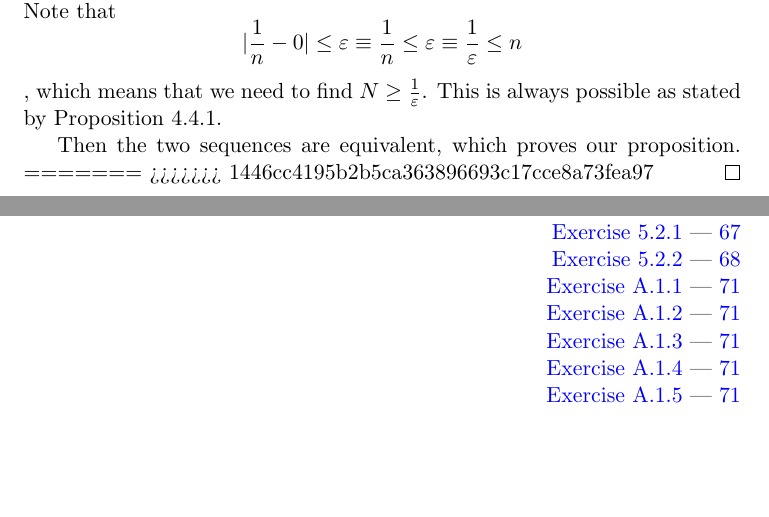
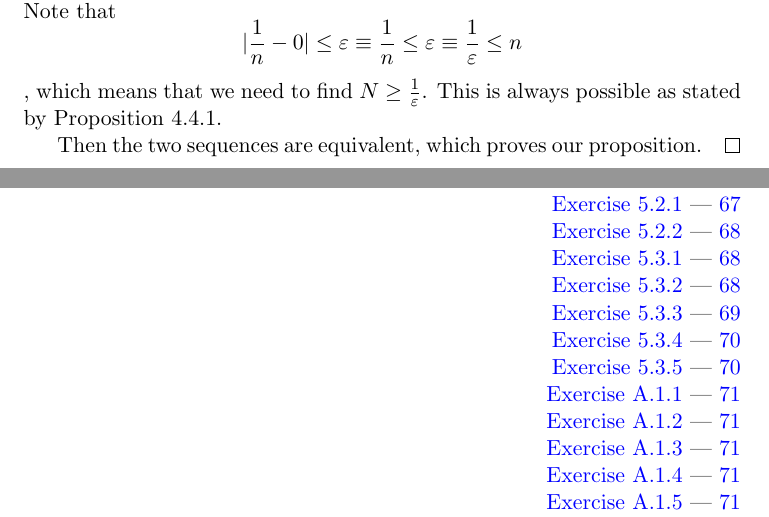
Before and after one commit to Little-He-Guan/Notebook-for-Analysis-of-Tao, a LaTeX document (Main.tex, which reads The Real Numbers.tex): two parts of pages 76 and 82 of 82, joined at a grey line, cut so that both start at the same text, the shorter picture padded with empty space. Compiled offline with pdfLaTeX.

Commit message:
Update Notebook
Recommit the last 2nd commit

```diff
--- a/Main.tex
+++ b/Main.tex
@@ -156,6 +156,11 @@ You can get a copy of source code at
 \exerciseref{5.2.\x} --- \pageref{exercise5.2.\x} \\
 }
 
+\foreach \x in {1,2,...,5}
+{
+\exerciseref{5.3.\x} --- \pageref{exercise5.3.\x} \\
+}
+
 \foreach \x in {1,2,...,6}
 {
 \hyperref[exercisea.1.\x]{Exercise A.1.\x} --- \pageref{exercisea.1.\x} \\
--- a/The Real Numbers.tex
+++ b/The Real Numbers.tex
@@ -175,6 +174,4 @@ $n\geq N \longrightarrow |\frac{1}{n}-0|\leq \varepsilon$. Note that
 which means that we need to find $N \geq \frac{1}{\varepsilon}$. This is always possible as stated by Proposition 4.4.1.
 
 Then the two sequences are equivalent, which proves our proposition.
-=======
->>>>>>> 1446cc4195b2b5ca363896693c17cce8a73fea97
 \end{proof}
```
Also changed, not shown: Output/Main.pdf, The Real Numbers.tex (1 more changed lines).
